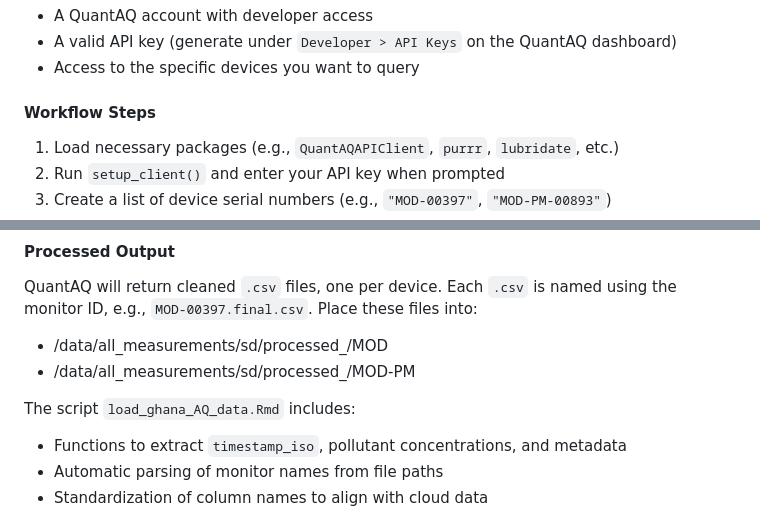
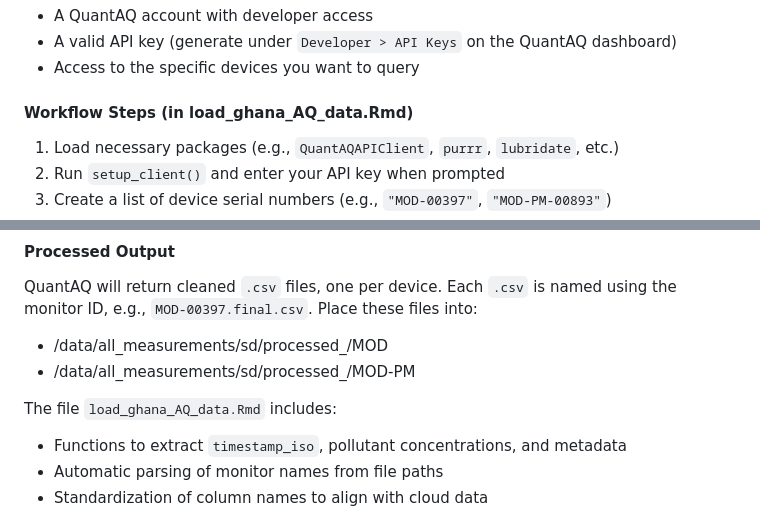
Before and after one commit to lewis-r-white/QuantAQ_ghana, a Markdown page: README.md, 2 parts joined by grey strips. Drawn GitHub-style.

```diff
--- a/README.md
+++ b/README.md
@@ -37,7 +37,7 @@ To download data directly from the QuantAQ cloud:
 - A valid API key (generate under `Developer > API Keys` on the QuantAQ dashboard)
 - Access to the specific devices you want to query
 
-#### Workflow Steps
+#### Workflow Steps (in load_ghana_AQ_data.Rmd)
 
 1. Load necessary packages (e.g., `QuantAQAPIClient`, `purrr`, `lubridate`, etc.)
 2. Run `setup_client()` and enter your API key when prompted
@@ -67,7 +67,7 @@ QuantAQ will return cleaned `.csv` files, one per device. Each `.csv` is named u
 - /data/all_measurements/sd/processed_<DATE>/MOD
 - /data/all_measurements/sd/processed_<DATE>/MOD-PM
 
-The script `load_ghana_AQ_data.Rmd` includes:
+The file `load_ghana_AQ_data.Rmd` includes:
 
 - Functions to extract `timestamp_iso`, pollutant concentrations, and metadata
 - Automatic parsing of monitor names from file paths
```
